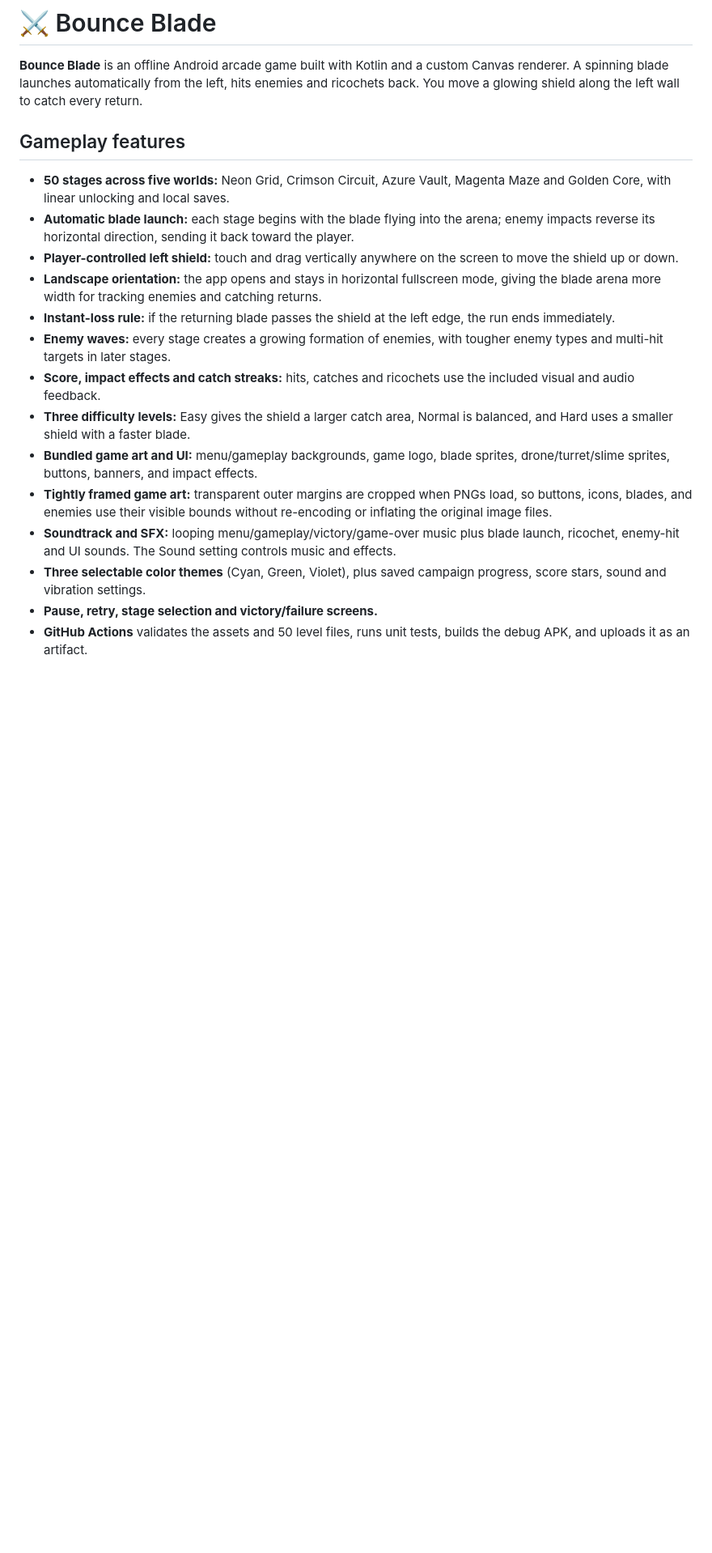
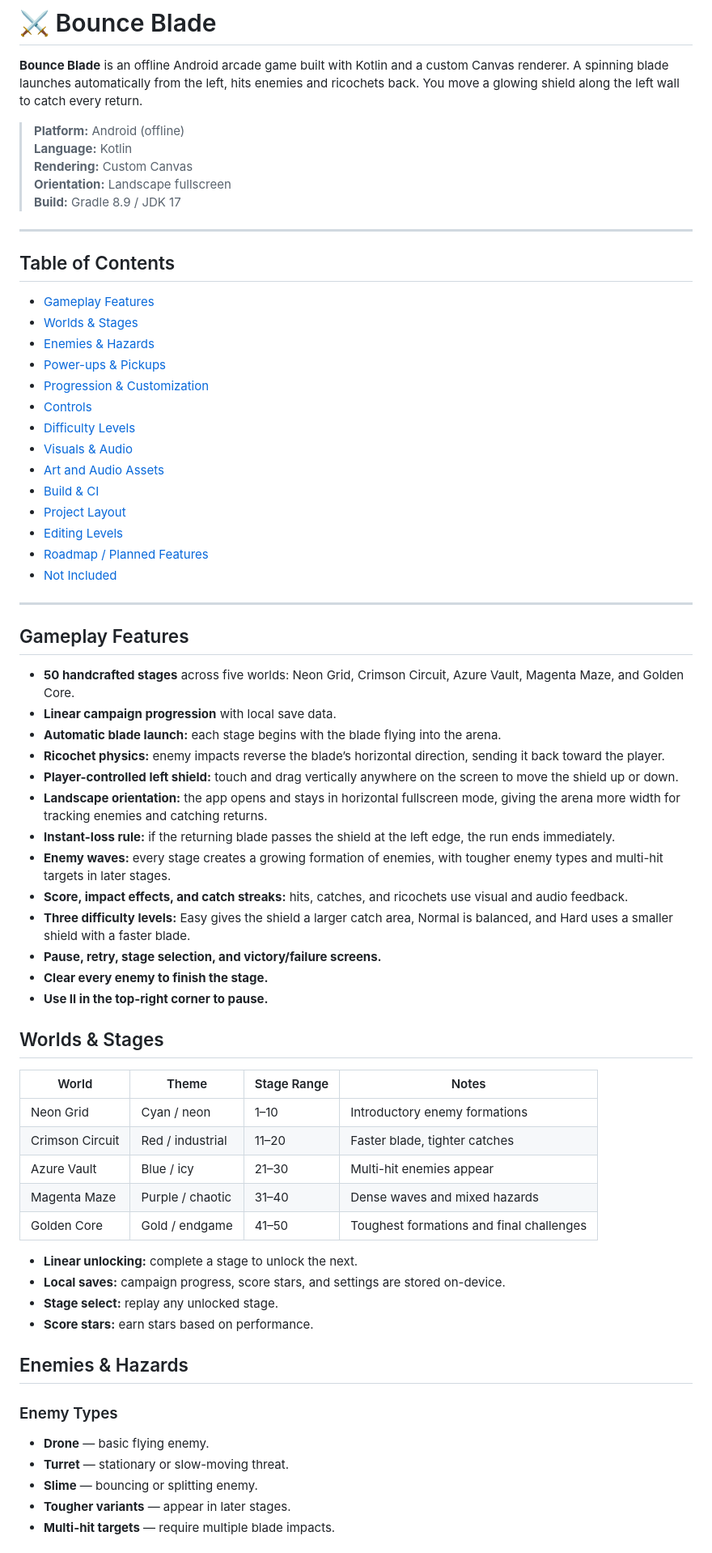
Before and after one commit to AngmarX-dev/Bounce-Blade, a Markdown page: README.md, the part around one of its changes. Shown at 81% size. GitHub-like rendering; blank space fills up the shorter version.

```diff
--- a/README.md
+++ b/README.md
@@ -2,19 +2,71 @@
 
 **Bounce Blade** is an offline Android arcade game built with Kotlin and a custom Canvas renderer. A spinning blade launches automatically from the left, hits enemies and ricochets back. You move a glowing shield along the left wall to catch every return.
 
-## Gameplay features
+> **Platform:** Android (offline)
+> **Language:** Kotlin
+> **Rendering:** Custom Canvas
+> **Orientation:** Landscape fullscreen
+> **Build:** Gradle 8.9 / JDK 17
 
-- **50 stages across five worlds:** Neon Grid, Crimson Circuit, Azure Vault, Magenta Maze and Golden Core, with linear unlocking and local saves.
-- **Automatic blade launch:** each stage begins with the blade flying into the arena; enemy impacts reverse its horizontal direction, sending it back toward the player.
+---
+
+## Table of Contents
+
+- [Gameplay Features](#gameplay-features)
+- [Worlds & Stages](#worlds--stages)
+- [Enemies & Hazards](#enemies--hazards)
+- [Power-ups & Pickups](#power-ups--pickups)
+- [Progression & Customization](#progression--customization)
+- [Controls](#controls)
+- [Difficulty Levels](#difficulty-levels)
+- [Visuals & Audio](#visuals--audio)
+- [Art and Audio Assets](#art-and-audio-assets)
+- [Build & CI](#build--ci)
+- [Project Layout](#project-layout)
+- [Editing Levels](#editing-levels)
+- [Roadmap / Planned Features](#roadmap--planned-features)
+- [Not Included](#not-included)
+
+---
+
+## Gameplay Features
+
+- **50 handcrafted stages** across five worlds: Neon Grid, Crimson Circuit, Azure Vault, Magenta Maze, and Golden Core.
+- **Linear campaign progression** with local save data.
+- **Automatic blade launch:** each stage begins with the blade flying into the arena.
+- **Ricochet physics:** enemy impacts reverse the blade’s horizontal direction, sending it back toward the player.
 - **Player-controlled left shield:** touch and drag vertically anywhere on the screen to move the shield up or down.
-- **Landscape orientation:** the app opens and stays in horizontal fullscreen mode, giving the blade arena more width for tracking enemies and catching returns.
+- **Landscape orientation:** the app opens and stays in horizontal fullscreen mode, giving the arena more width for tracking enemies and catching returns.
 - **Instant-loss rule:** if the returning blade passes the shield at the left edge, the run ends immediately.
 - **Enemy waves:** every stage creates a growing formation of enemies, with tougher enemy types and multi-hit targets in later stages.
-- **Score, impact effects and catch streaks:** hits, catches and ricochets use the included visual and audio feedback.
+- **Score, impact effects, and catch streaks:** hits, catches, and ricochets use visual and audio feedback.
 - **Three difficulty levels:** Easy gives the shield a larger catch area, Normal is balanced, and Hard uses a smaller shield with a faster blade.
-- **Bundled game art and UI:** menu/gameplay backgrounds, game logo, blade sprites, drone/turret/slime sprites, buttons, banners, and impact effects.
-- **Tightly framed game art:** transparent outer margins are cropped when PNGs load, so buttons, icons, blades, and enemies use their visible bounds without re-encoding or inflating the original image files.
-- **Soundtrack and SFX:** looping menu/gameplay/victory/game-over music plus blade launch, ricochet, enemy-hit and UI sounds. The Sound setting controls music and effects.
-- **Three selectable color themes** (Cyan, Green, Violet), plus saved campaign progress, score stars, sound and vibration settings.
-- **Pause, retry, stage selection and victory/failure screens.**
-- **GitHub Actions** validates the assets and 50 level files, runs unit tests, builds the debug APK, and uploads it as an artifact.
+- **Pause, retry, stage selection, and victory/failure screens.**
+- **Clear every enemy to finish the stage.**
+- **Use Ⅱ in the top-right corner to pause.**
+
+## Worlds & Stages
+
+| World | Theme | Stage Range | Notes |
+|---|---|---|---|
+| Neon Grid | Cyan / neon | 1–10 | Introductory enemy formations |
+| Crimson Circuit | Red / industrial | 11–20 | Faster blade, tighter catches |
+| Azure Vault | Blue / icy | 21–30 | Multi-hit enemies appear |
+| Magenta Maze | Purple / chaotic | 31–40 | Dense waves and mixed hazards |
+| Golden Core | Gold / endgame | 41–50 | Toughest formations and final challenges |
+
+- **Linear unlocking:** complete a stage to unlock the next.
+- **Local saves:** campaign progress, score stars, and settings are stored on-device.
+- **Stage select:** replay any unlocked stage.
+- **Score stars:** earn stars based on performance.
+
+## Enemies & Hazards
+
+### Enemy Types
+
+- **Drone** — basic flying enemy.
+- **Turret** — stationary or slow-moving threat.
+- **Slime** — bouncing or splitting enemy.
+- **Tougher variants** — appear in later stages.
+- **Multi-hit targets** — require multiple blade impacts.
+
```
Also changed, not shown: other parts of README.md (+145 -9 lines).
